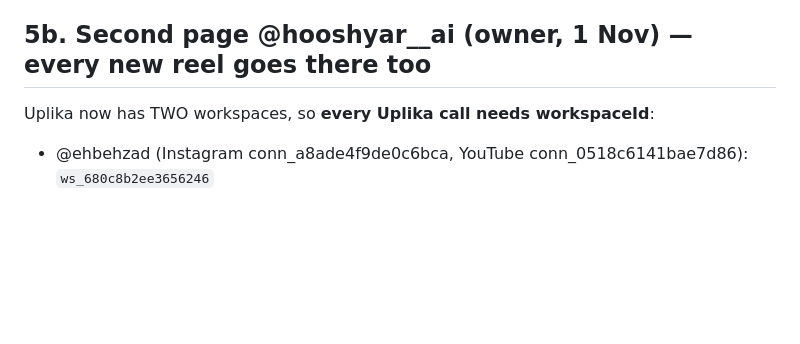
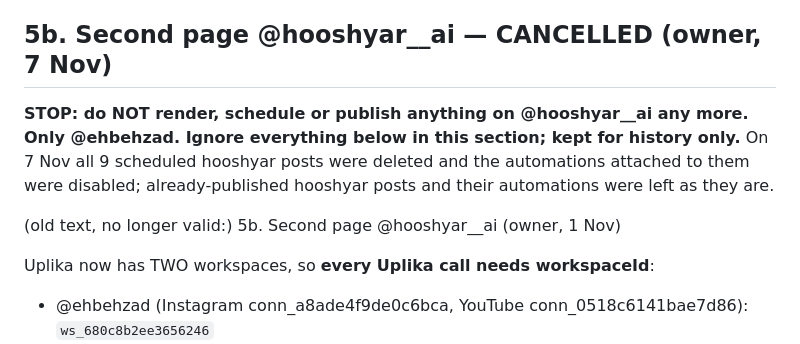
Before and after one commit to ehsanbehzadi01211/promptbot-app, a Markdown page: pipeline/v10/DAILY.md, the part around the change. Rendered like a GitHub page; blank space fills up the shorter version.

Commit message:
DAILY: cancel hooshyar page (owner 7 Nov)
Co-Authored-By: Claude Sonnet 5.5 <noreply@anthropic.com>
Claude-Session: https://claude.ai/code/session_01PuHA5CB65sfKhwas89YLY9

```diff
--- a/pipeline/v10/DAILY.md
+++ b/pipeline/v10/DAILY.md
@@ -139,7 +139,10 @@ Every reel gets its OWN background track; never reuse one.
 * YouTube (`conn_0518c6141bae7d86`) is optional: its daily slot 12:30 UTC is already filled until Nov 18 and
   Uplika's shared YouTube quota fails often.
 
-## 5b. Second page @hooshyar__ai (owner, 1 Nov) — every new reel goes there too
+## 5b. Second page @hooshyar__ai — CANCELLED (owner, 7 Nov)
+**STOP: do NOT render, schedule or publish anything on @hooshyar__ai any more. Only @ehbehzad. Ignore everything below in this section; kept for history only.** On 7 Nov all 9 scheduled hooshyar posts were deleted and the automations attached to them were disabled; already-published hooshyar posts and their automations were left as they are.
+
+(old text, no longer valid:) 5b. Second page @hooshyar__ai (owner, 1 Nov)
 
 Uplika now has TWO workspaces, so **every Uplika call needs workspaceId**:
 * @ehbehzad (Instagram conn_a8ade4f9de0c6bca, YouTube conn_0518c6141bae7d86): `ws_680c8b2ee3656246`
```
